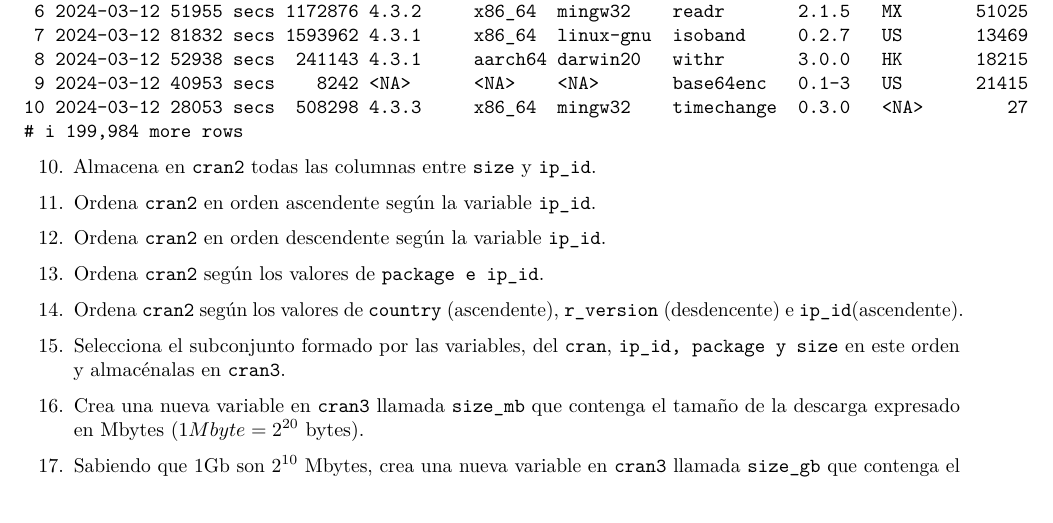
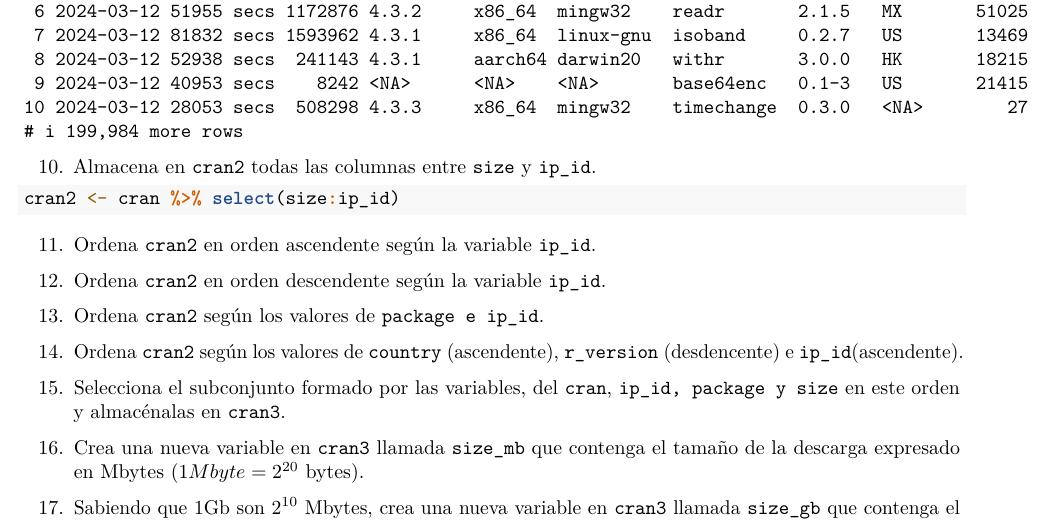
Before and after one commit to nacasil/RaceTema4, an R Markdown document (CarreraTydiverse_Alumno.Rmd): part of page 6 of 10, cut so that both start at the same text. Rendered offline with R 4.5, knitr and Pandoc, then LaTeX, with nearby package versions.

Commit message:
ejercicio 10

````diff
--- a/CarreraTydiverse_Alumno.Rmd
+++ b/CarreraTydiverse_Alumno.Rmd
@@ -176,7 +176,7 @@ cran %>%
 ```
 10. Almacena en `cran2` todas las columnas entre `size` y `ip_id`.
 ```{r}
-
+cran2 <- cran %>% select(size:ip_id)
 ```
 11. Ordena `cran2` en orden ascendente según la variable `ip_id`.
 ```{r}
````
